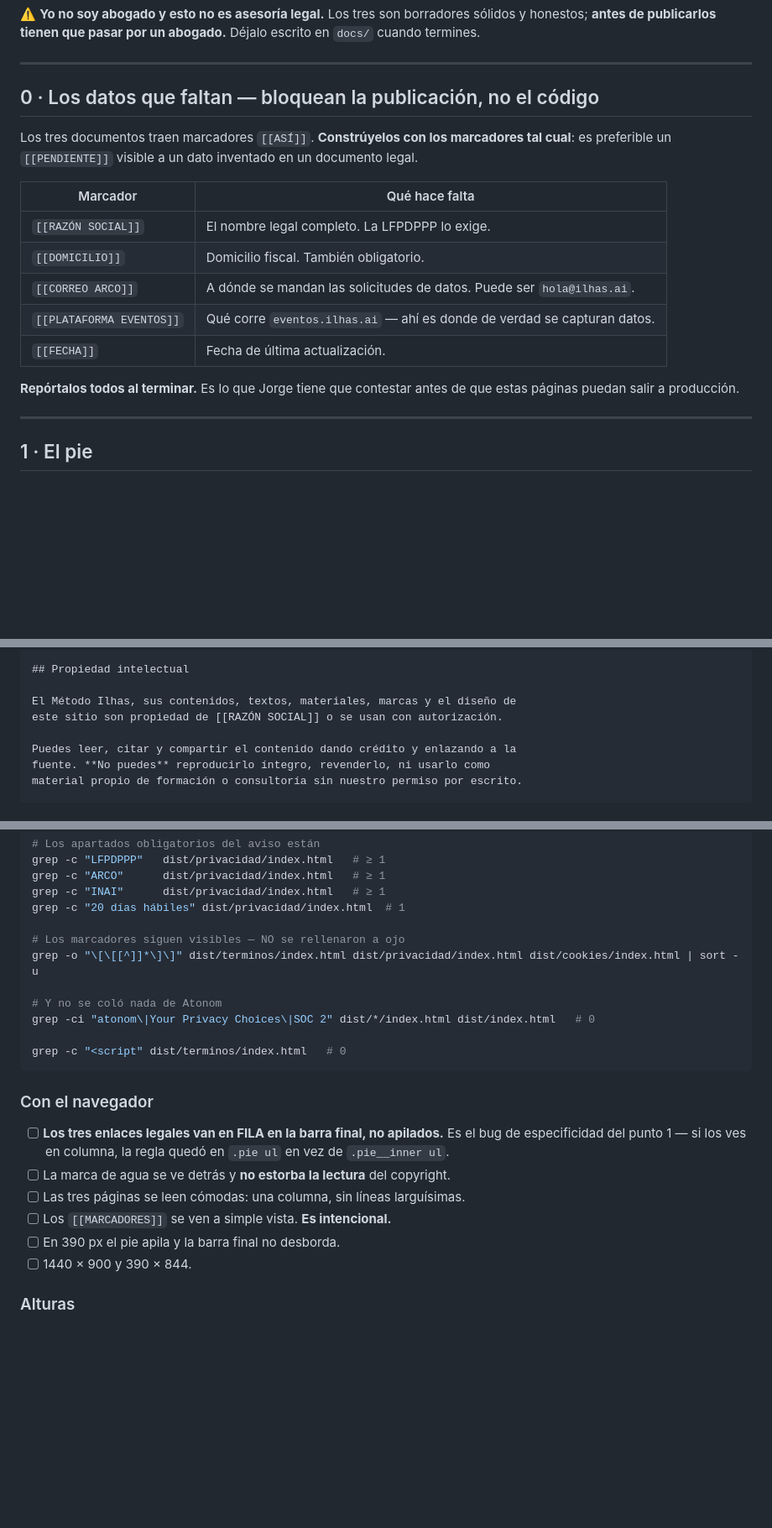
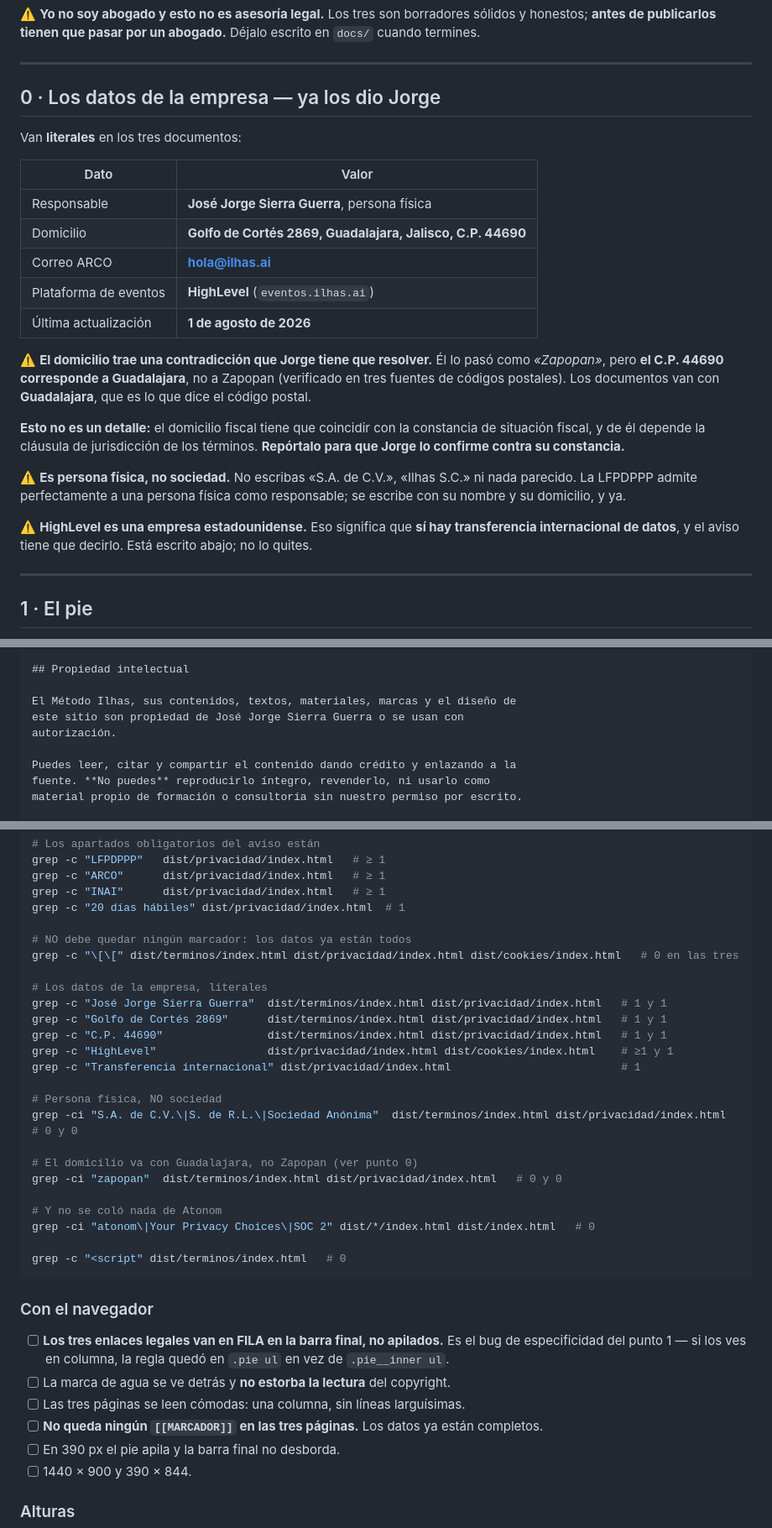
Before and after one commit to jorgesierrai/ilhas-landing, a Markdown page: prompts/iteracion-17-legales.md, 3 parts joined by grey strips. Shown at 84% size. Rendered like a GitHub page; blank space fills up the shorter version.

```diff
--- a/prompts/iteracion-17-legales.md
+++ b/prompts/iteracion-17-legales.md
@@ -41,22 +41,34 @@ Déjalo escrito en `docs/` cuando termines.
 
 ---
 
-## 0 · Los datos que faltan — bloquean la publicación, no el código
+## 0 · Los datos de la empresa — ya los dio Jorge
 
-Los tres documentos traen marcadores `[[ASÍ]]`. **Constrúyelos con los
-marcadores tal cual**: es preferible un `[[PENDIENTE]]` visible a un dato
-inventado en un documento legal.
+Van **literales** en los tres documentos:
 
-| Marcador | Qué hace falta |
+| Dato | Valor |
 |---|---|
-| `[[RAZÓN SOCIAL]]` | El nombre legal completo. La LFPDPPP lo exige. |
-| `[[DOMICILIO]]` | Domicilio fiscal. También obligatorio. |
-| `[[CORREO ARCO]]` | A dónde se mandan las solicitudes de datos. Puede ser `hola@ilhas.ai`. |
-| `[[PLATAFORMA EVENTOS]]` | Qué corre `eventos.ilhas.ai` — ahí es donde de verdad se capturan datos. |
-| `[[FECHA]]` | Fecha de última actualización. |
+| Responsable | **José Jorge Sierra Guerra**, persona física |
+| Domicilio | **Golfo de Cortés 2869, Guadalajara, Jalisco, C.P. 44690** |
+| Correo ARCO | **hola@ilhas.ai** |
+| Plataforma de eventos | **HighLevel** (`eventos.ilhas.ai`) |
+| Última actualización | **1 de agosto de 2026** |
 
-**Repórtalos todos al terminar.** Es lo que Jorge tiene que contestar antes de
-que estas páginas puedan salir a producción.
+⚠️ **El domicilio trae una contradicción que Jorge tiene que resolver.** Él lo
+pasó como *«Zapopan»*, pero **el C.P. 44690 corresponde a Guadalajara**, no a
+Zapopan (verificado en tres fuentes de códigos postales). Los documentos van
+con **Guadalajara**, que es lo que dice el código postal.
+
+**Esto no es un detalle:** el domicilio fiscal tiene que coincidir con la
+constancia de situación fiscal, y de él depende la cláusula de jurisdicción de
+los términos. **Repórtalo para que Jorge lo confirme contra su constancia.**
+
+⚠️ **Es persona física, no sociedad.** No escribas «S.A. de C.V.», «Ilhas S.C.»
+ni nada parecido. La LFPDPPP admite perfectamente a una persona física como
+responsable; se escribe con su nombre y su domicilio, y ya.
+
+⚠️ **HighLevel es una empresa estadounidense.** Eso significa que **sí hay
+transferencia internacional de datos**, y el aviso tiene que decirlo. Está
+escrito abajo; no lo quites.
 
 ---
 
@@ -160,7 +173,8 @@ página.
 ## Propiedad intelectual
 
 El Método Ilhas, sus contenidos, textos, materiales, marcas y el diseño de
-este sitio son propiedad de [[RAZÓN SOCIAL]] o se usan con autorización.
+este sitio son propiedad de José Jorge Sierra Guerra o se usan con
+autorización.
 
 Puedes leer, citar y compartir el contenido dando crédito y enlazando a la
 fuente. **No puedes** reproducirlo íntegro, revenderlo, ni usarlo como
@@ -386,8 +407,21 @@ grep -c "ARCO"      dist/privacidad/index.html   # ≥ 1
 grep -c "INAI"      dist/privacidad/index.html   # ≥ 1
 grep -c "20 días hábiles" dist/privacidad/index.html  # 1
 
-# Los marcadores siguen visibles — NO se rellenaron a ojo
-grep -o "\[\[[^]]*\]\]" dist/terminos/index.html dist/privacidad/index.html dist/cookies/index.html | sort -u
+# NO debe quedar ningún marcador: los datos ya están todos
+grep -c "\[\[" dist/terminos/index.html dist/privacidad/index.html dist/cookies/index.html   # 0 en las tres
+
+# Los datos de la empresa, literales
+grep -c "José Jorge Sierra Guerra"  dist/terminos/index.html dist/privacidad/index.html   # 1 y 1
+grep -c "Golfo de Cortés 2869"      dist/terminos/index.html dist/privacidad/index.html   # 1 y 1
+grep -c "C.P. 44690"                dist/terminos/index.html dist/privacidad/index.html   # 1 y 1
+grep -c "HighLevel"                 dist/privacidad/index.html dist/cookies/index.html    # ≥1 y 1
+grep -c "Transferencia internacional" dist/privacidad/index.html                          # 1
+
+# Persona física, NO sociedad
+grep -ci "S.A. de C.V.\|S. de R.L.\|Sociedad Anónima"  dist/terminos/index.html dist/privacidad/index.html  # 0 y 0
+
+# El domicilio va con Guadalajara, no Zapopan (ver punto 0)
+grep -ci "zapopan"  dist/terminos/index.html dist/privacidad/index.html   # 0 y 0
 
 # Y no se coló nada de Atonom
 grep -ci "atonom\|Your Privacy Choices\|SOC 2" dist/*/index.html dist/index.html   # 0
@@ -402,7 +436,8 @@ grep -c "<script" dist/terminos/index.html   # 0
       quedó en `.pie ul` en vez de `.pie__inner ul`.
 - [ ] La marca de agua se ve detrás y **no estorba la lectura** del copyright.
 - [ ] Las tres páginas se leen cómodas: una columna, sin líneas larguísimas.
-- [ ] Los `[[MARCADORES]]` se ven a simple vista. **Es intencional.**
+- [ ] **No queda ningún `[[MARCADOR]]` en las tres páginas.** Los datos ya
+      están completos.
 - [ ] En 390 px el pie apila y la barra final no desborda.
 - [ ] 1440 × 900 y 390 × 844.
 
```
Also changed, not shown: other parts of prompts/iteracion-17-legales.md (+39 -26 lines).
